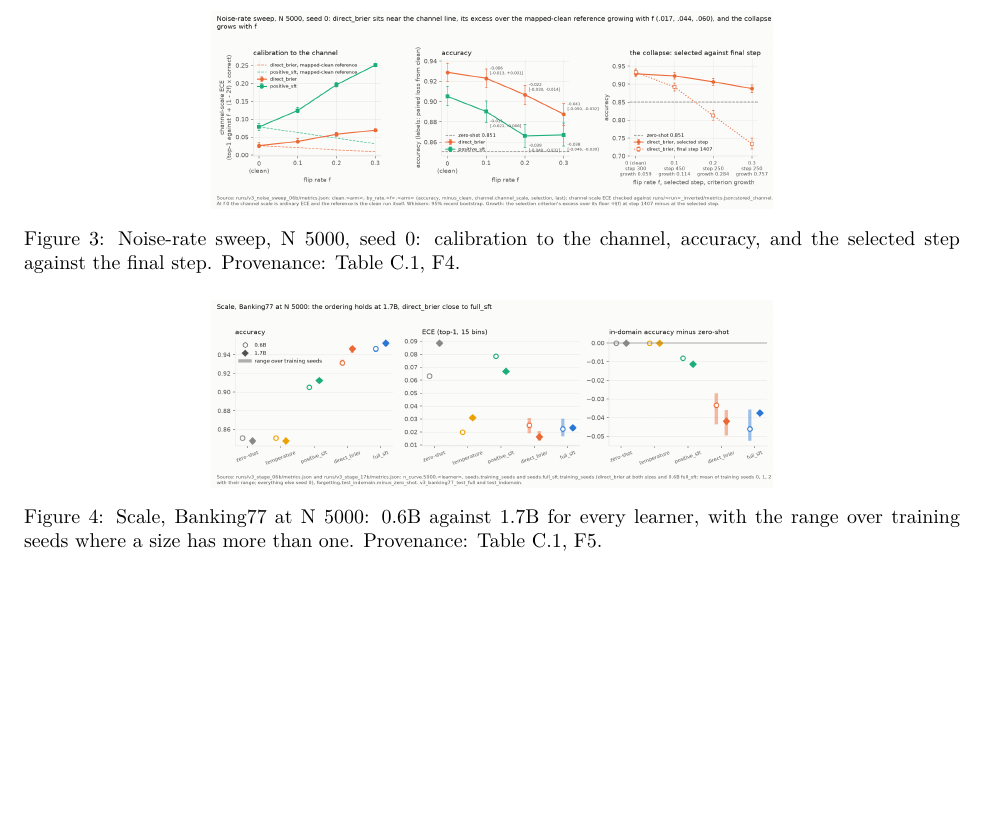
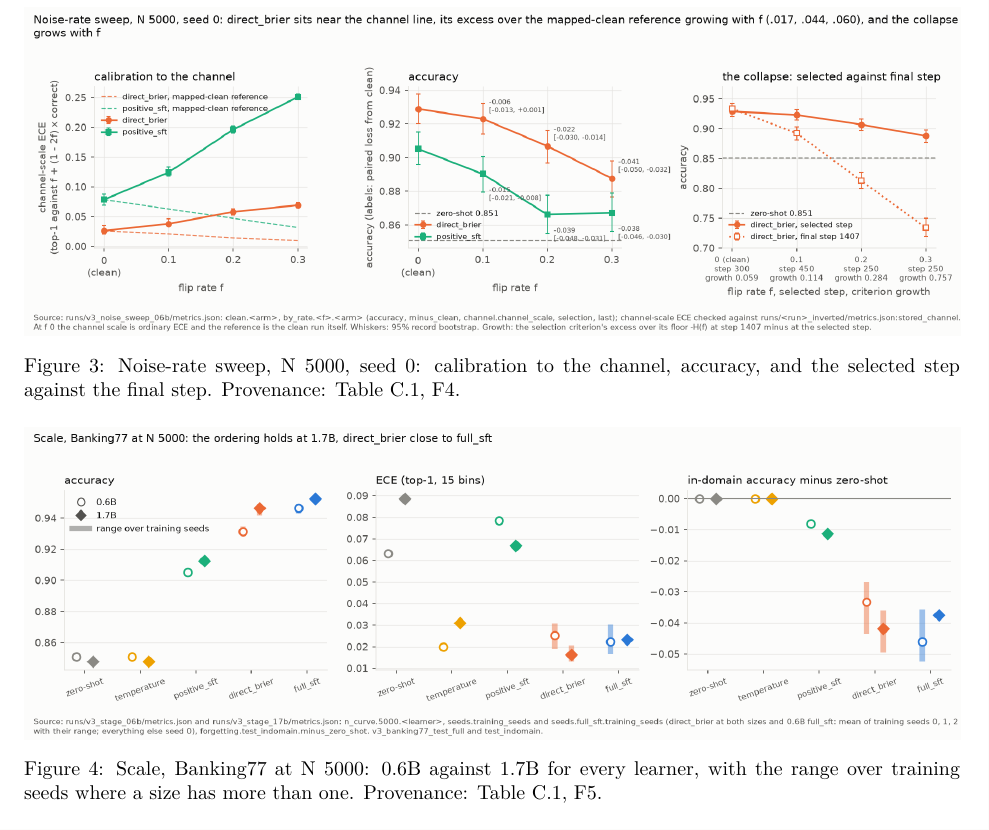
Before and after one commit to yuan-phd/jevmark, a LaTeX paper (paper/main.tex): part of page 8 of 24, cut so that both start at the same text, the shorter picture padded with empty space. Compiled offline with pdfLaTeX.

Commit message:
paper: figure widths

```diff
--- a/paper/main.tex
+++ b/paper/main.tex
@@ -157,7 +157,7 @@ A first run used Brier as a detached REINFORCE reward on fully labelled in-domai
 
 \begin{figure}[t]
 \centering
-\includegraphics[width=0.6\textwidth]{figures/v4_noise_sweep.png}
+\includegraphics[width=\textwidth]{figures/v4_noise_sweep.png}
 \caption{Noise-rate sweep, N 5000, seed 0: calibration to the channel, accuracy, and the selected step against the final step. Provenance: Table~\ref{tab:prov}, F4.}\label{fig:v4_noise_sweep}
 \end{figure}
 
@@ -165,7 +165,7 @@ A first run used Brier as a detached REINFORCE reward on fully labelled in-domai
 
 \begin{figure}[t]
 \centering
-\includegraphics[width=0.6\textwidth]{figures/v4_scale.png}
+\includegraphics[width=\textwidth]{figures/v4_scale.png}
 \caption{Scale, Banking77 at N 5000: 0.6B against 1.7B for every learner, with the range over training seeds where a size has more than one. Provenance: Table~\ref{tab:prov}, F5.}\label{fig:v4_scale}
 \end{figure}
 
```
